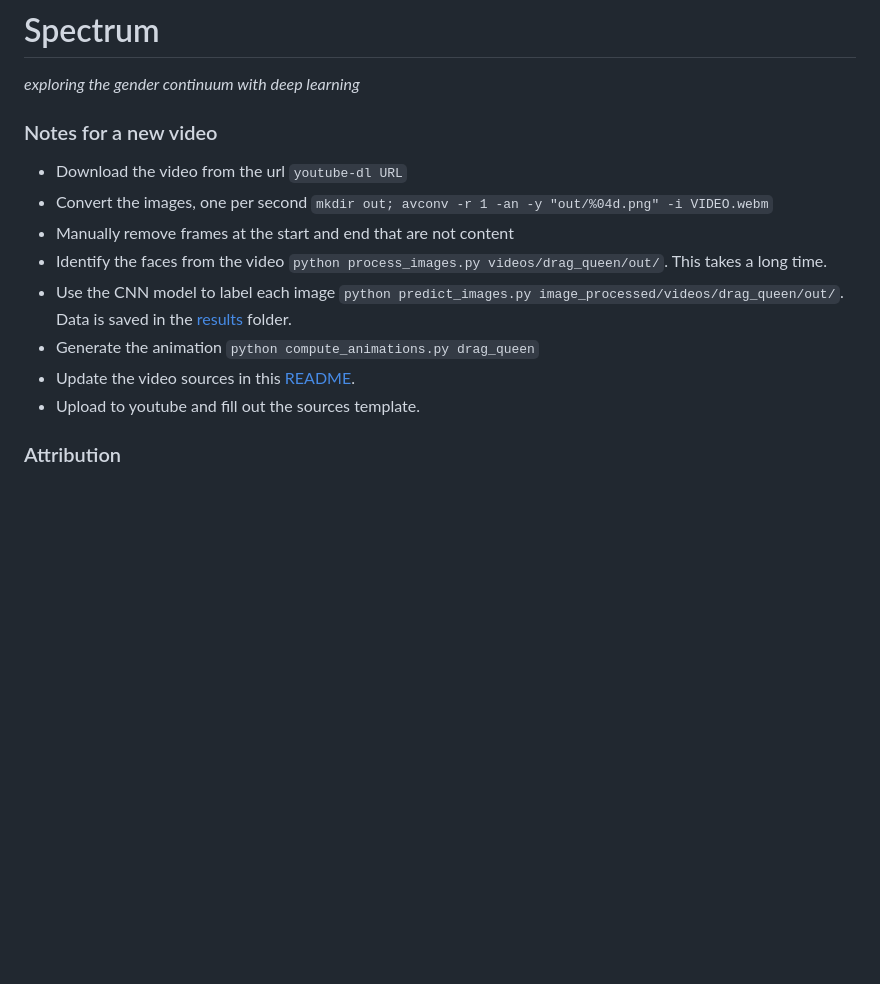
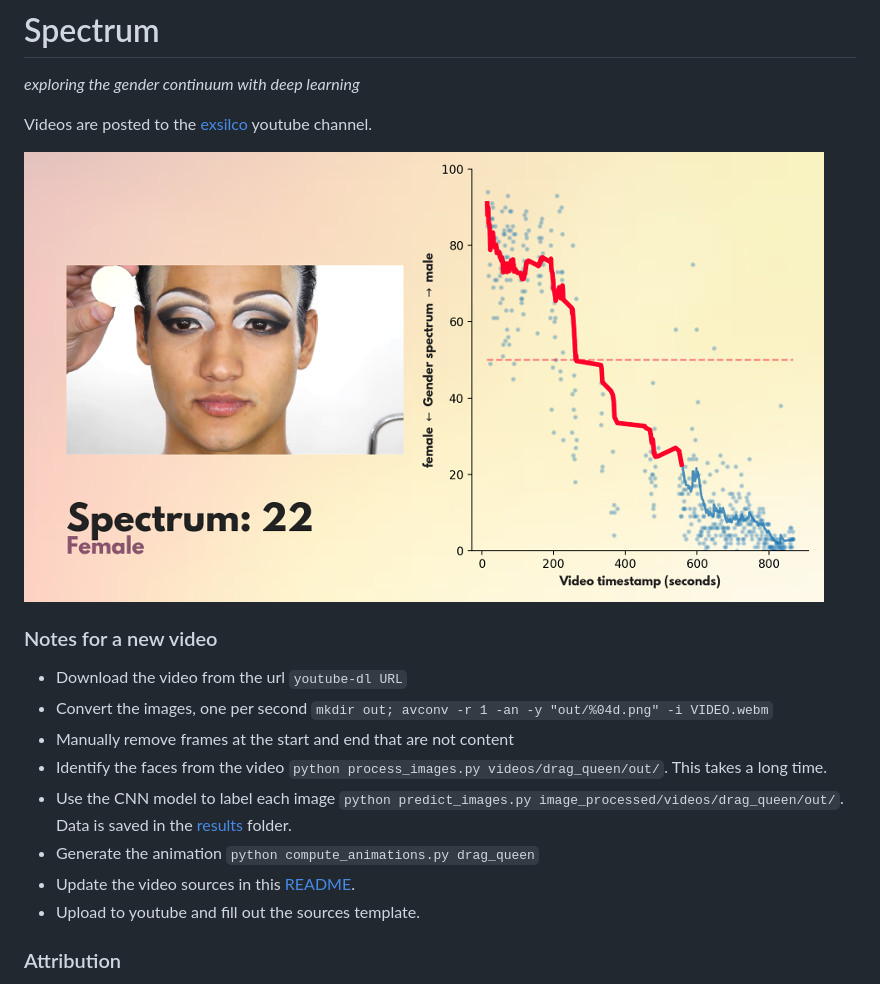
Before and after one commit to thoppe/Spectrum, a Markdown page: README.md, the part around the change printed below. GitHub-like rendering; pictures changed too: src/sample_image.jpg (added); blank space fills up the shorter version.

Commit message:
Add sample image

```diff
--- a/README.md
+++ b/README.md
@@ -1,5 +1,9 @@
 # Spectrum
 _exploring the gender continuum with deep learning_
+
+Videos are posted to the [exsilco](https://www.youtube.com/channel/UCAJIi3CN0WhFw-egGapQ7ug) youtube channel.
+
+![](src/sample_image.jpg)
 
 ### Notes for a new video
 
```
Also changed, not shown: other parts of README.md (+1 -1 lines).
